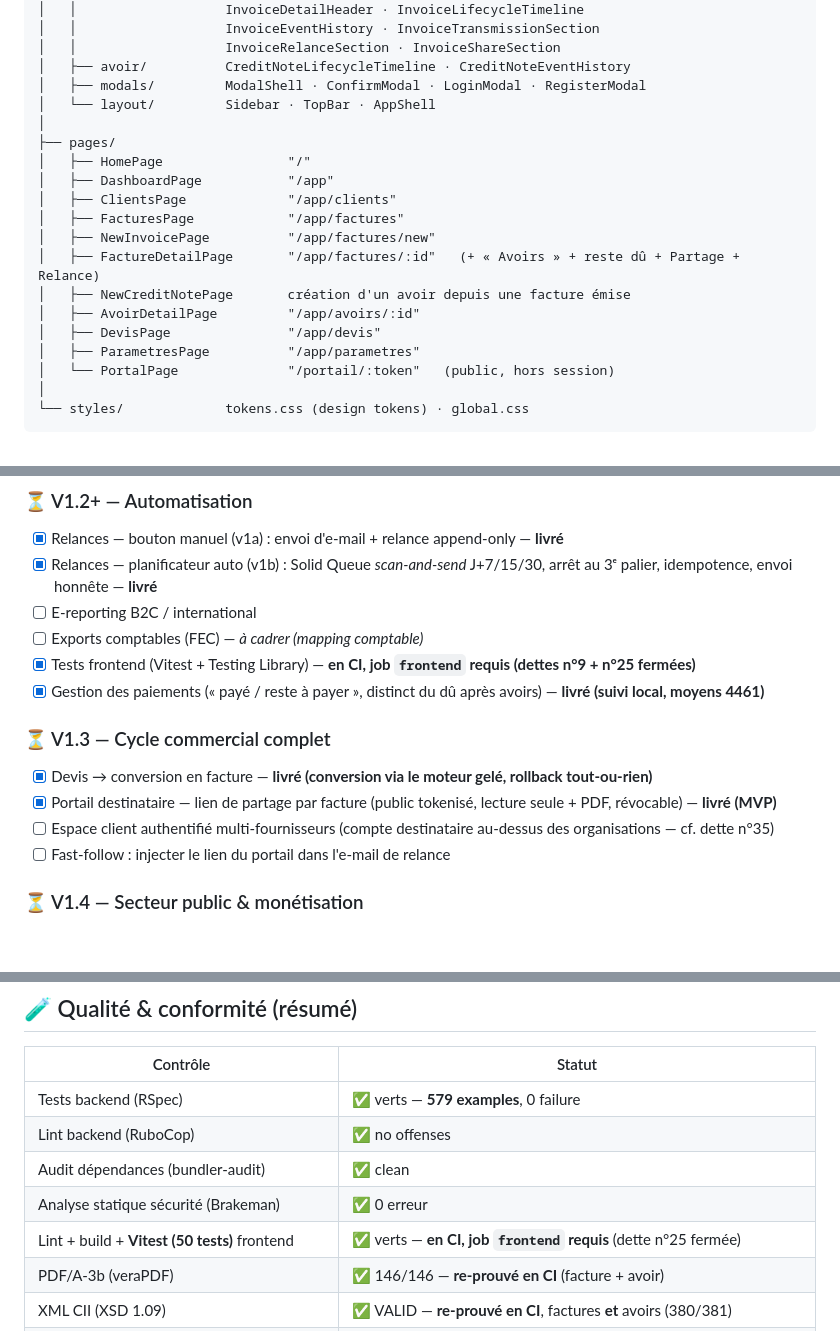
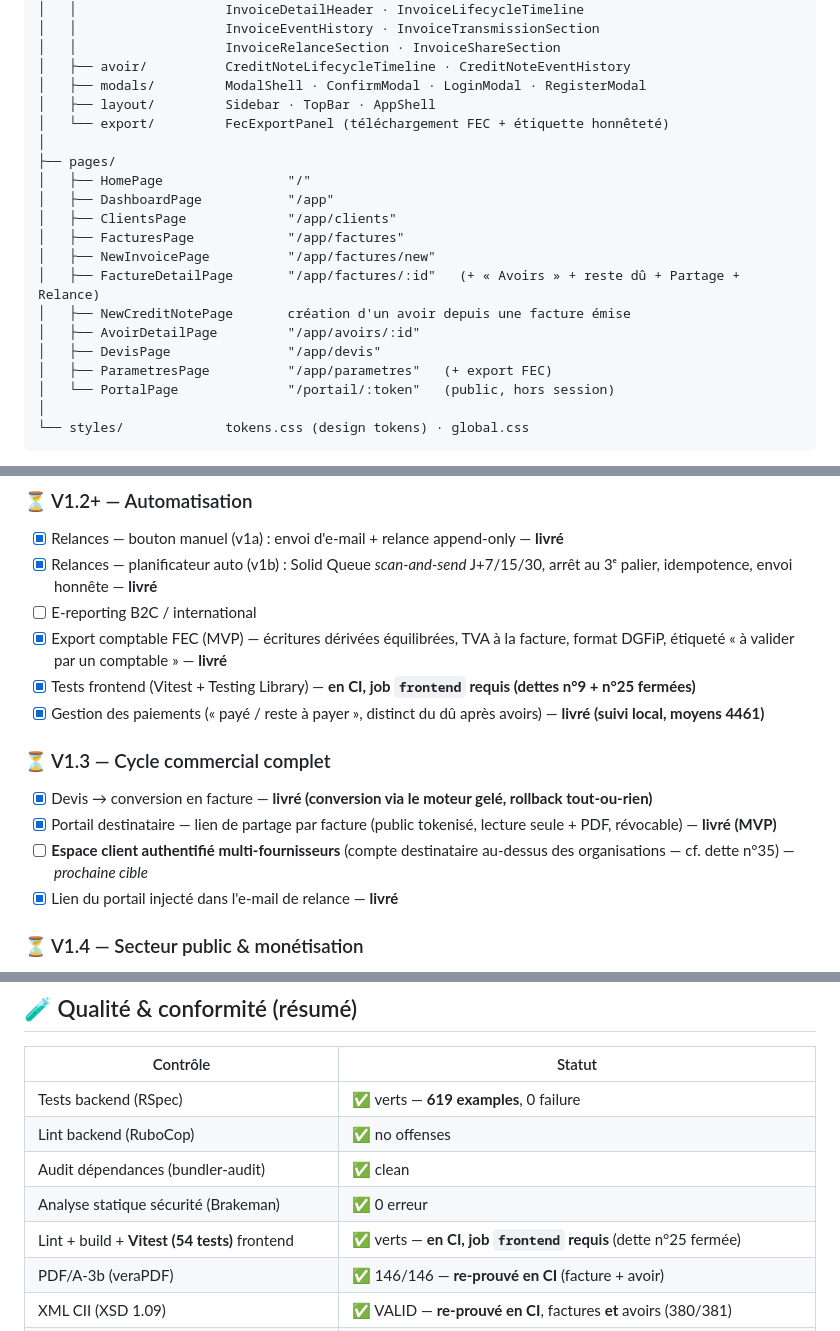
Before and after one commit to Spiritzen/sereno-saas, a Markdown page: README.md, 3 parts joined by grey strips. GitHub-like rendering; blank space fills up the shorter version.

Commit message:
docs: MAJ README (FEC MVP + lien portail dans la relance)

```diff
--- a/README.md
+++ b/README.md
@@ -358,7 +363,8 @@ frontend/src/
 │   │                   InvoiceRelanceSection · InvoiceShareSection
 │   ├── avoir/          CreditNoteLifecycleTimeline · CreditNoteEventHistory
 │   ├── modals/         ModalShell · ConfirmModal · LoginModal · RegisterModal
-│   └── layout/         Sidebar · TopBar · AppShell
+│   ├── layout/         Sidebar · TopBar · AppShell
+│   └── export/         FecExportPanel (téléchargement FEC + étiquette honnêteté)
 │
 ├── pages/
 │   ├── HomePage                "/"
@@ -370,7 +376,7 @@ frontend/src/
 │   ├── NewCreditNotePage       création d'un avoir depuis une facture émise
 │   ├── AvoirDetailPage         "/app/avoirs/:id"
 │   ├── DevisPage               "/app/devis"
-│   ├── ParametresPage          "/app/parametres"
+│   ├── ParametresPage          "/app/parametres"   (+ export FEC)
 │   └── PortalPage              "/portail/:token"   (public, hors session)
 │
 └── styles/             tokens.css (design tokens) · global.css
@@ -465,15 +471,15 @@ Tant qu'un contrôle échoue, le bouton **« Émettre & transmettre via la PA »
 - [x] Relances — bouton manuel (v1a) : envoi d'e-mail + relance append-only — **livré**
 - [x] Relances — planificateur auto (v1b) : Solid Queue *scan-and-send* J+7/15/30, arrêt au 3ᵉ palier, idempotence, envoi honnête — **livré**
 - [ ] E-reporting B2C / international
-- [ ] Exports comptables (FEC) — *à cadrer (mapping comptable)*
+- [x] Export comptable FEC (MVP) — écritures dérivées équilibrées, TVA à la facture, format DGFiP, étiqueté « à valider par un comptable » — **livré**
 - [x] Tests frontend (Vitest + Testing Library) — **en CI, job `frontend` requis (dettes n°9 + n°25 fermées)**
 - [x] Gestion des paiements (« payé / reste à payer », distinct du dû après avoirs) — **livré (suivi local, moyens 4461)**
 
 ### ⏳ V1.3 — Cycle commercial complet
 - [x] Devis → conversion en facture — **livré (conversion via le moteur gelé, rollback tout-ou-rien)**
 - [x] Portail destinataire — lien de partage par facture (public tokenisé, lecture seule + PDF, révocable) — **livré (MVP)**
-- [ ] Espace client authentifié multi-fournisseurs (compte destinataire au-dessus des organisations — cf. dette n°35)
-- [ ] Fast-follow : injecter le lien du portail dans l'e-mail de relance
+- [ ] **Espace client authentifié multi-fournisseurs** (compte destinataire au-dessus des organisations — cf. dette n°35) — *prochaine cible*
+- [x] Lien du portail injecté dans l'e-mail de relance — **livré**
 
 ### ⏳ V1.4 — Secteur public & monétisation
 - [ ] Chorus Pro (B2G)
@@ -525,11 +531,11 @@ Org      : Studio Démo
 
 | Contrôle | Statut |
 |----------|--------|
-| Tests backend (RSpec) | ✅ verts — **579 examples**, 0 failure |
+| Tests backend (RSpec) | ✅ verts — **619 examples**, 0 failure |
 | Lint backend (RuboCop) | ✅ no offenses |
 | Audit dépendances (bundler-audit) | ✅ clean |
 | Analyse statique sécurité (Brakeman) | ✅ 0 erreur |
-| Lint + build + **Vitest (50 tests)** frontend | ✅ verts — **en CI, job `frontend` requis** (dette n°25 fermée) |
+| Lint + build + **Vitest (54 tests)** frontend | ✅ verts — **en CI, job `frontend` requis** (dette n°25 fermée) |
 | PDF/A-3b (veraPDF) | ✅ 146/146 — **re-prouvé en CI** (facture + avoir) |
 | XML CII (XSD 1.09) | ✅ VALID — **re-prouvé en CI**, factures **et** avoirs (380/381) |
 | Schematron EN 16931 | ✅ 0 failed-assert — **re-prouvé en CI** (facture + avoir, standard + franchise) |
```
Also changed, not shown: other parts of README.md (+10 -5 lines).
